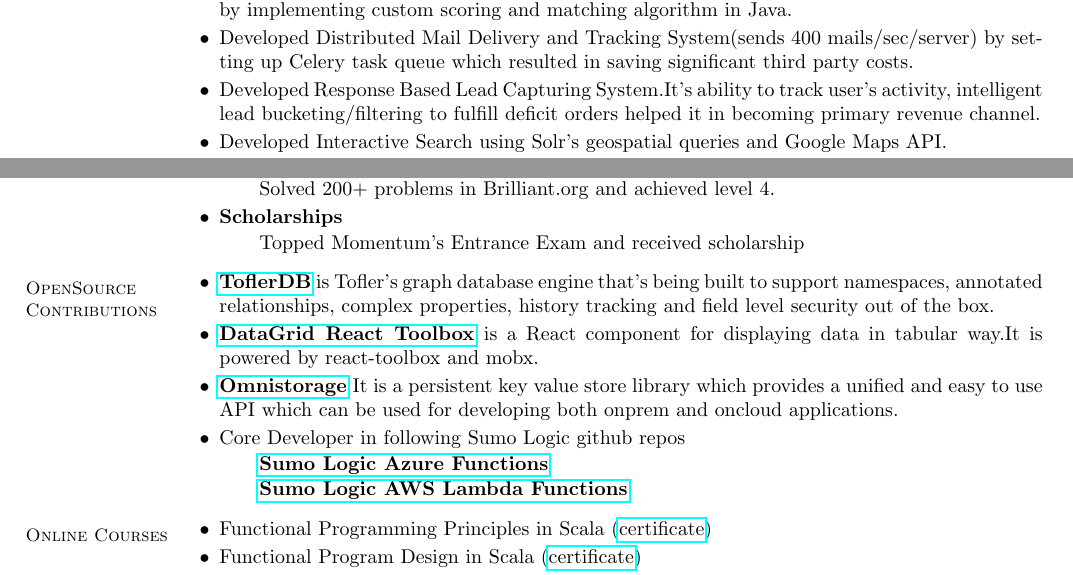
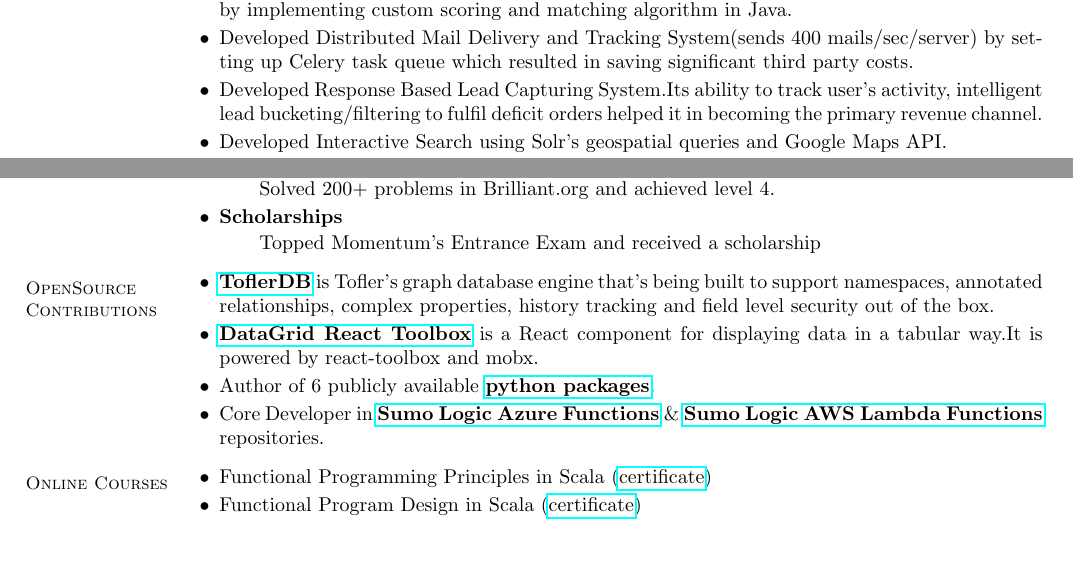
Before and after one commit to himanshu219/latexresume, a LaTeX CV (HimanshuPal.tex): two parts of page 2 of 2, joined at a grey line, cut so that both start at the same text, the shorter picture padded with empty space. Compiled offline with pdfLaTeX.

Commit message:
Update HimanshuPal.tex

```diff
--- a/HimanshuPal.tex
+++ b/HimanshuPal.tex
@@ -116,9 +116,9 @@
     \begin{itemize}
  %    \item \textsl{Design and Development of HTCampus.com's Lead Management System}
   %      \begin{itemize}
-            \item Led the development of Assist-Me tool (recommends best fit colleges based on user's preferences) by implementing custom scoring and matching algorithm in Java.
+            \item Led the development of Assist-Me tool (recommends best-fit colleges based on user's preferences) by implementing custom scoring and matching algorithm in Java.
             \item Developed Distributed Mail Delivery and Tracking System(sends 400 mails/sec/server) by setting up Celery task queue which resulted in saving significant third party costs.
-            \item Developed Response Based Lead Capturing System.It's ability to track user's activity, intelligent lead bucketing/filtering to fulfill deficit orders helped it in becoming primary revenue channel.
+            \item Developed Response Based Lead Capturing System.Its ability to track user's activity, intelligent lead bucketing/filtering to fulfil deficit orders helped it in becoming the primary revenue channel.
 %           \item As the Lead Software developer for this project, I was working on providing concrete solutions to the design needs put forth by the Product Architect.
      %   \end{itemize}
 %   \end{itemize}
@@ -169,7 +169,7 @@
                 \subitem Solved 200+ problems in hackerearth(1500 rank), SPOJ.
                 \subitem Solved 200+ problems in Brilliant.org and achieved level 4.
             \item \textbf{Scholarships} \vspace{0mm}
-                \subitem Topped Momentum's Entrance Exam and received scholarship
+                \subitem Topped Momentum's Entrance Exam and received a  scholarship
 
     \end{itemize}
 
@@ -179,11 +179,15 @@
 \vspace{0mm}
     \begin{itemize}
                 \item \href{https://github.com/tofler/toflerdb}{\textbf{ToflerDB}} is Tofler's graph database engine that's being built to support namespaces, annotated relationships, complex properties, history tracking and field level security out of the box.
-                \item \href{https://github.com/tofler/datagrid-react-toolbox}{\textbf{DataGrid React Toolbox}} is a React component for displaying data in tabular way.It is powered by react-toolbox and mobx.
-                \item \href{https://github.com/Sumologic/sumologic-omnistorage}{\textbf{Omnistorage}} It is a persistent key value store library which provides a unified and easy to use API which can be used for developing both onprem and oncloud applications.
-                \item Core Developer in following Sumo Logic github repos
-                \subitem \href{https://github.com/SumoLogic/sumologic-azure-function}{\textbf{Sumo Logic Azure Functions}}
-                \subitem \href{https://github.com/SumoLogic/sumologic-aws-lambda}{\textbf{Sumo Logic AWS Lambda Functions}}
+                \item \href{https://github.com/tofler/datagrid-react-toolbox}{\textbf{DataGrid React Toolbox}} is a React component for displaying data in a tabular way.It is powered by react-toolbox and mobx.
+                \item
+                Author of 6 publicly available \href{https://pypi.org/user/himanshu_pal/}{\textbf{python packages}}.
+                \item
+                Core Developer in \href{https://github.com/SumoLogic/sumologic-azure-function}{\textbf{Sumo Logic Azure Functions}} \& \href{https://github.com/SumoLogic/sumologic-aws-lambda}{\textbf{Sumo Logic AWS Lambda Functions}} repositories.
+                % \item \href{https://github.com/Sumologic/sumologic-omnistorage}{\textbf{Omnistorage}} It is a persistent key value store library that provides a unified and easy to use API which can be used for developing both onprem and oncloud applications.
+                % \item Core Developer in following Sumo Logic github repos
+                % \subitem \href{https://github.com/SumoLogic/sumologic-azure-function}{\textbf{Sumo Logic Azure Functions}}
+                % \subitem \href{https://github.com/SumoLogic/sumologic-aws-lambda}{\textbf{Sumo Logic AWS Lambda Functions}}
 
     \end{itemize}
 % \section{\mysidestyle Conferences \& WorkShops}
```
Also changed, not shown: HimanshuPal.tex (8 more changed lines).
